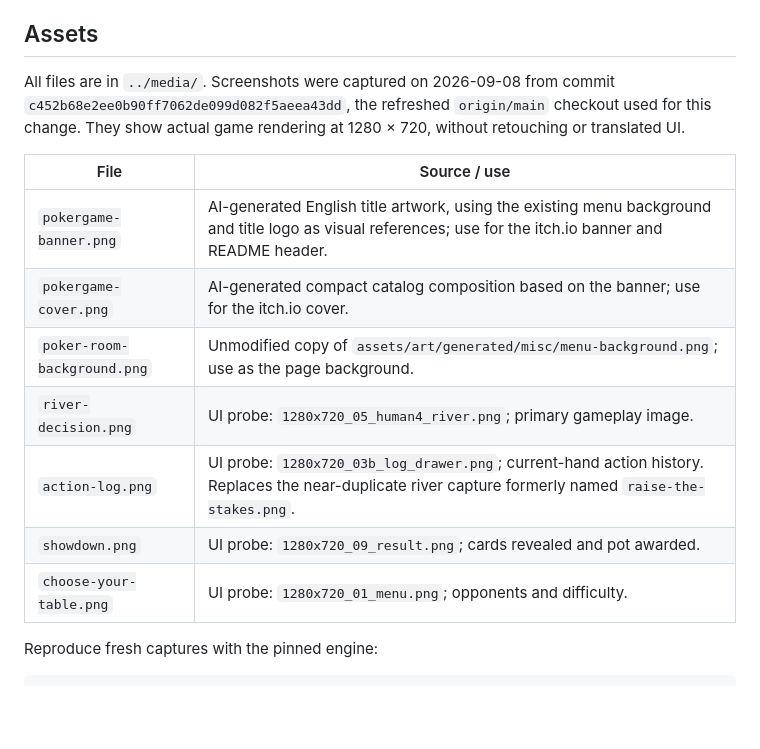
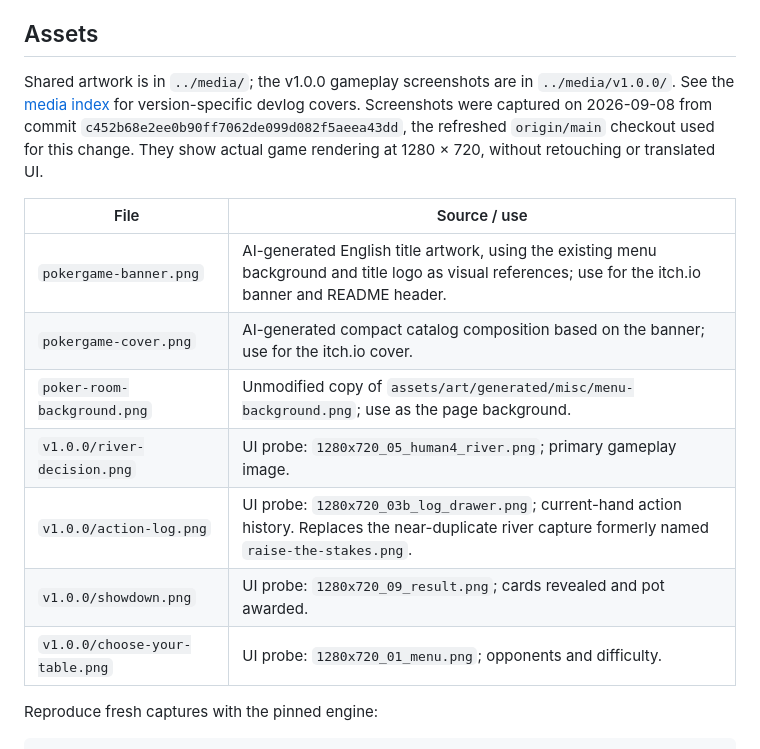
Before and after one commit to Jerryszz02/pokerGame, a Markdown page: docs/storefront/README.md, the part around the change. Rendered like a GitHub page; blank space fills up the shorter version.

Commit message:
docs: organize devlog media by release version (#20)

```diff
--- a/docs/storefront/README.md
+++ b/docs/storefront/README.md
@@ -28,17 +28,17 @@ The implementation also follows itch.io’s [page design guidance](https://itch.
 
 ## Assets
 
-All files are in `../media/`. Screenshots were captured on 2026-09-08 from commit `c452b68e2ee0b90ff7062de099d082f5aeea43dd`, the refreshed `origin/main` checkout used for this change. They show actual game rendering at 1280 × 720, without retouching or translated UI.
+Shared artwork is in `../media/`; the v1.0.0 gameplay screenshots are in `../media/v1.0.0/`. See the [media index](../media/README.md) for version-specific devlog covers. Screenshots were captured on 2026-09-08 from commit `c452b68e2ee0b90ff7062de099d082f5aeea43dd`, the refreshed `origin/main` checkout used for this change. They show actual game rendering at 1280 × 720, without retouching or translated UI.
 
 | File | Source / use |
 | --- | --- |
 | `pokergame-banner.png` | AI-generated English title artwork, using the existing menu background and title logo as visual references; use for the itch.io banner and README header. |
 | `pokergame-cover.png` | AI-generated compact catalog composition based on the banner; use for the itch.io cover. |
 | `poker-room-background.png` | Unmodified copy of `assets/art/generated/misc/menu-background.png`; use as the page background. |
-| `river-decision.png` | UI probe: `1280x720_05_human4_river.png`; primary gameplay image. |
-| `action-log.png` | UI probe: `1280x720_03b_log_drawer.png`; current-hand action history. Replaces the near-duplicate river capture formerly named `raise-the-stakes.png`. |
-| `showdown.png` | UI probe: `1280x720_09_result.png`; cards revealed and pot awarded. |
-| `choose-your-table.png` | UI probe: `1280x720_01_menu.png`; opponents and difficulty. |
+| `v1.0.0/river-decision.png` | UI probe: `1280x720_05_human4_river.png`; primary gameplay image. |
+| `v1.0.0/action-log.png` | UI probe: `1280x720_03b_log_drawer.png`; current-hand action history. Replaces the near-duplicate river capture formerly named `raise-the-stakes.png`. |
+| `v1.0.0/showdown.png` | UI probe: `1280x720_09_result.png`; cards revealed and pot awarded. |
+| `v1.0.0/choose-your-table.png` | UI probe: `1280x720_01_menu.png`; opponents and difficulty. |
 
 Reproduce fresh captures with the pinned engine:
 
```
Also changed, not shown: README.md (+4 -4 lines), README.zh-CN.md (+4 -4 lines), docs/media/README.md (added, +19 -0 lines), docs/media/v1.0.0/action-log.png (renamed from docs/media/action-log.png), docs/media/v1.0.0/river-decision.png (renamed from docs/media/river-decision.png), docs/media/v1.0.0/showdown.png (renamed from docs/media/showdown.png), 5 other files.
